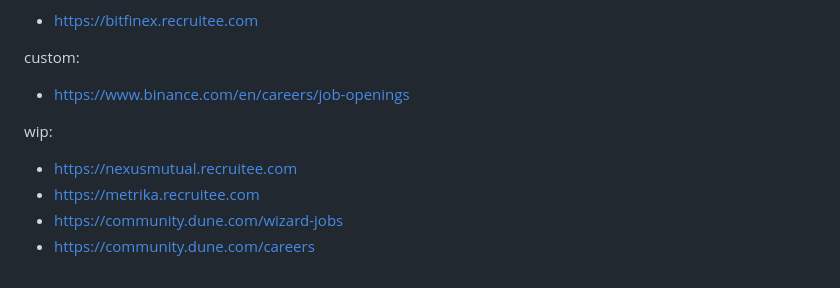
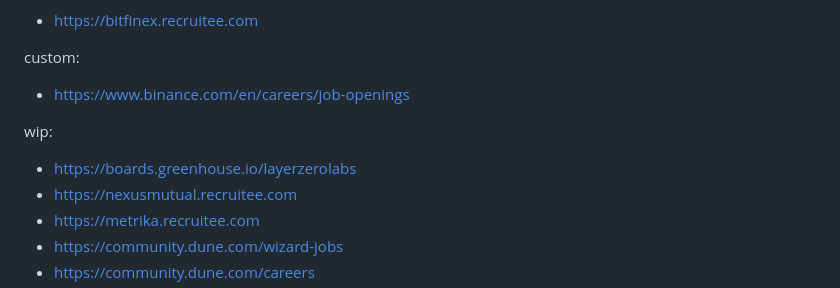
Before and after one commit to yury-dubinin/crypto-jobs-crawler, a Markdown page: README.md, the part around the change. Drawn GitHub-style.

```diff
--- a/README.md
+++ b/README.md
@@ -77,6 +77,7 @@ custom:
 - https://www.binance.com/en/careers/job-openings
 
 wip:
+- https://boards.greenhouse.io/layerzerolabs
 - https://nexusmutual.recruitee.com
 - https://metrika.recruitee.com
 - https://community.dune.com/wizard-jobs
```
